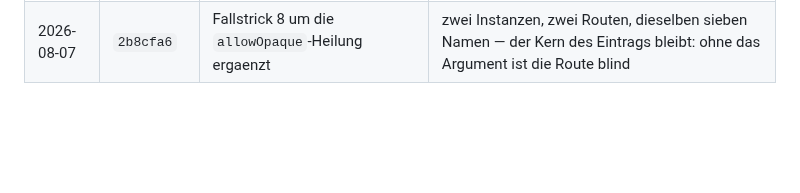
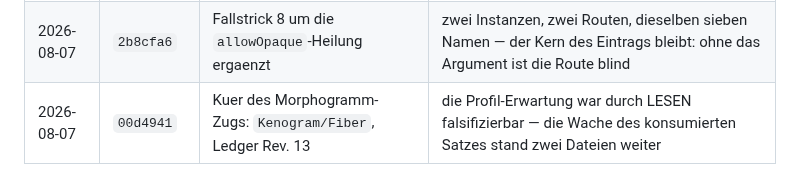
Before and after one commit to Stefan-Raffel/Polykontextural-Logische-Architektur, a Markdown page: docs/journal.md, the part around the change. Rendered like a GitHub page; blank space fills up the shorter version.

```diff
--- a/docs/journal.md
+++ b/docs/journal.md
@@ -38,3 +38,4 @@ Kein Fund ist auch eine Auskunft und wird als `—` geschrieben.
 | 2026-08-07 | `19f586f` | Verbundkontextur als Struktur: `CompoundContexture`, Ledger Rev. 11 | zwei Profil-Erwartungen falsch — die Finset-Gestalt zieht Choice auf drei unabhaengigen Routen |
 | 2026-08-07 | `20d4c0b` | Paarmischung: `PairwiseMixture`, Ledger Rev. 12 | der Choice-Anteil sitzt in der GESTALT DER VORAUSSETZUNG, nicht im Argument — zwei Fassungen, eine Groesse Unterschied |
 | 2026-08-07 | `2b8cfa6` | Fallstrick 8 um die `allowOpaque`-Heilung ergaenzt | zwei Instanzen, zwei Routen, dieselben sieben Namen — der Kern des Eintrags bleibt: ohne das Argument ist die Route blind |
+| 2026-08-07 | `00d4941` | Kuer des Morphogramm-Zugs: `Kenogram/Fiber`, Ledger Rev. 13 | die Profil-Erwartung war durch LESEN falsifizierbar — die Wache des konsumierten Satzes stand zwei Dateien weiter |
```
Also changed, not shown: docs/definition-ledger.md (+1 -1 lines), docs/kennzahlen.md (+22 -22 lines).
